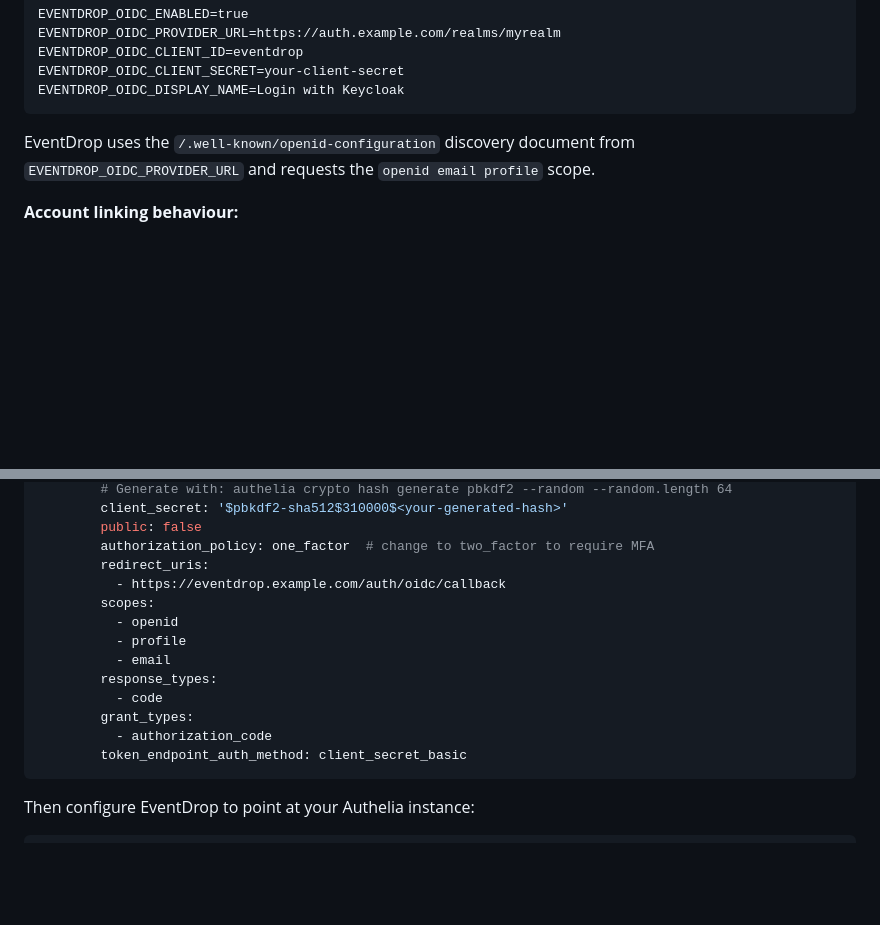
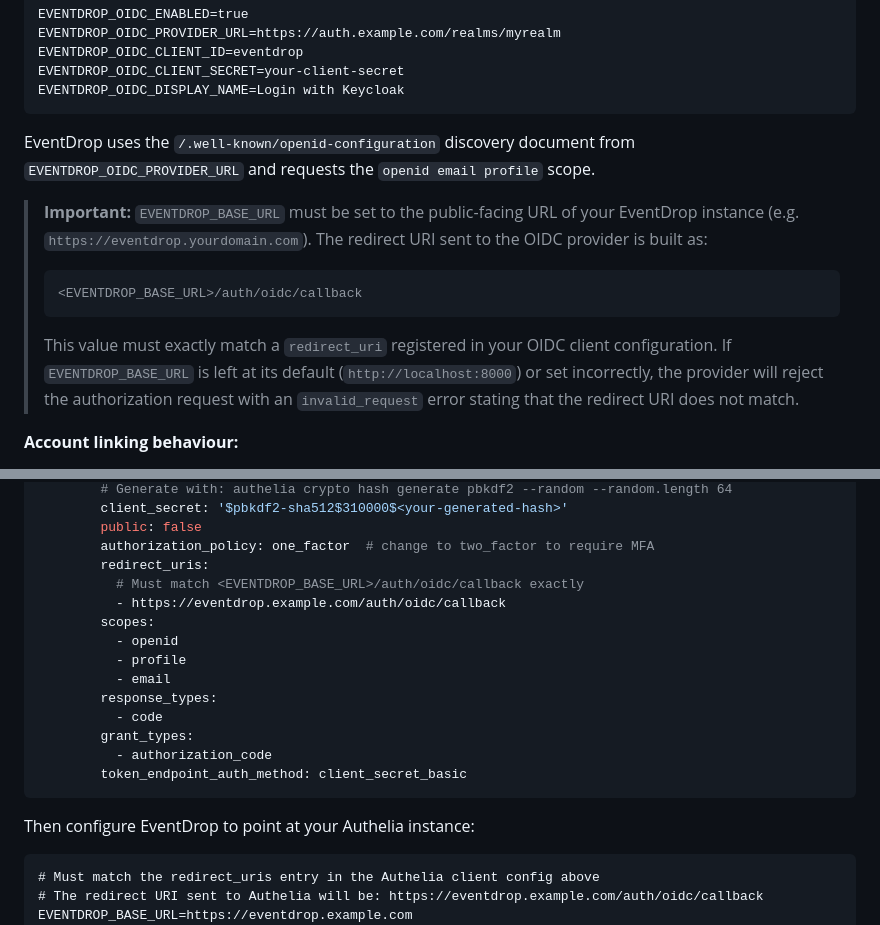
Before and after one commit to acaranta/eventdrop, a Markdown page: README.md, 2 parts joined by grey strips. Drawn GitHub-style; blank space fills up the shorter version.

Commit message:
docs: document EVENTDROP_BASE_URL requirement for OIDC redirect_uri

````diff
--- a/README.md
+++ b/README.md
@@ -472,6 +472,14 @@ EVENTDROP_OIDC_DISPLAY_NAME=Login with Keycloak
 
 EventDrop uses the `/.well-known/openid-configuration` discovery document from `EVENTDROP_OIDC_PROVIDER_URL` and requests the `openid email profile` scope.
 
+> **Important:** `EVENTDROP_BASE_URL` must be set to the public-facing URL of your EventDrop instance (e.g. `https://eventdrop.yourdomain.com`). The redirect URI sent to the OIDC provider is built as:
+>
+> ```
+> <EVENTDROP_BASE_URL>/auth/oidc/callback
+> ```
+>
+> This value must exactly match a `redirect_uri` registered in your OIDC client configuration. If `EVENTDROP_BASE_URL` is left at its default (`http://localhost:8000`) or set incorrectly, the provider will reject the authorization request with an `invalid_request` error stating that the redirect URI does not match.
+
 **Account linking behaviour:**
 
 1. If a user with the matching OIDC `sub` claim already exists, they are logged in directly.
@@ -495,6 +503,7 @@ identity_providers:
         public: false
         authorization_policy: one_factor  # change to two_factor to require MFA
         redirect_uris:
+          # Must match <EVENTDROP_BASE_URL>/auth/oidc/callback exactly
           - https://eventdrop.example.com/auth/oidc/callback
         scopes:
           - openid
@@ -510,6 +519,9 @@ identity_providers:
 Then configure EventDrop to point at your Authelia instance:
 
 ```dotenv
+# Must match the redirect_uris entry in the Authelia client config above
+# The redirect URI sent to Authelia will be: https://eventdrop.example.com/auth/oidc/callback
+EVENTDROP_BASE_URL=https://eventdrop.example.com
 EVENTDROP_OIDC_ENABLED=true
 # Authelia issuer base URL — no path suffix needed, discovery is automatic
 EVENTDROP_OIDC_PROVIDER_URL=https://auth.example.com
````
